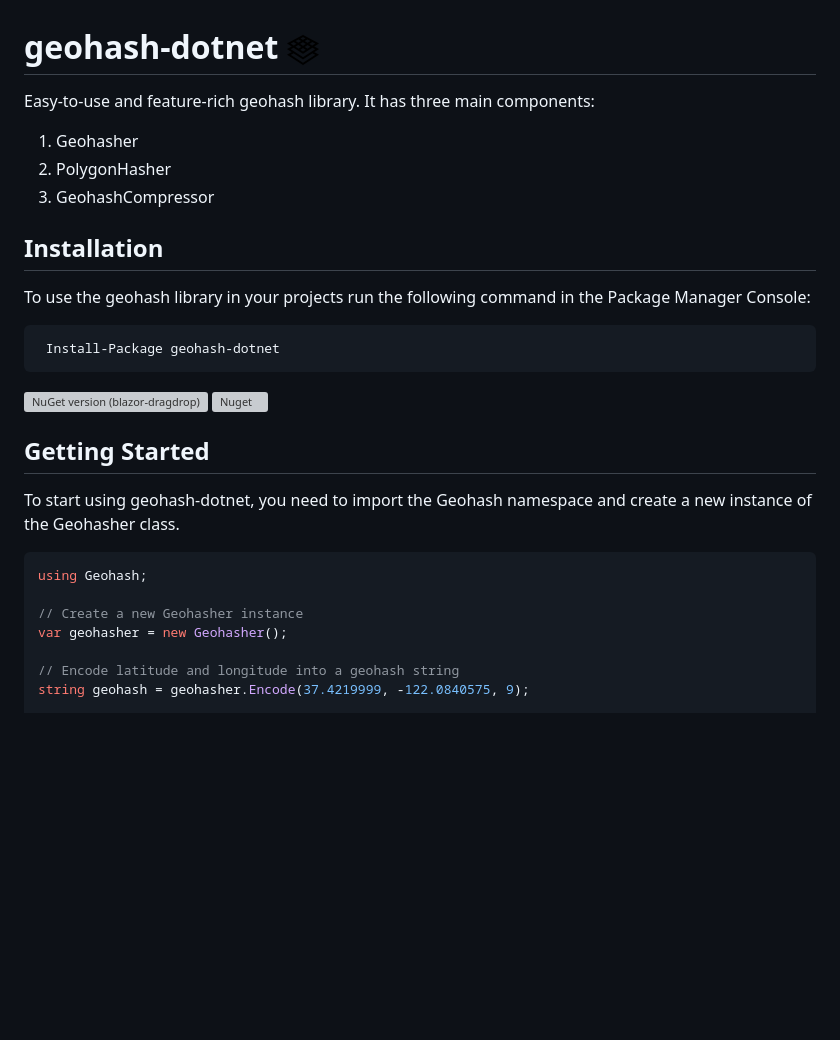
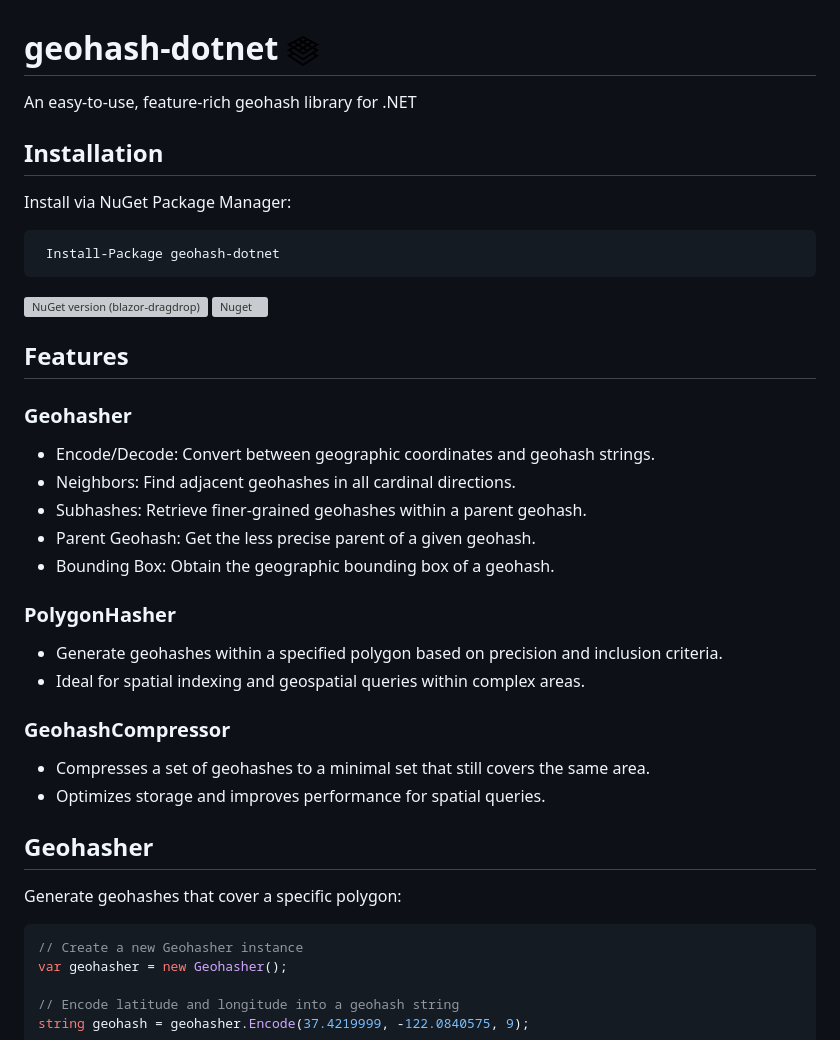
Before and after one commit to Postlagerkarte/geohash-dotnet, a Markdown page: README.md, the part around one of its changes. Drawn GitHub-style; blank space fills up the shorter version; grey boxes are pictures that could not be loaded.

````diff
--- a/README.md
+++ b/README.md
@@ -1,29 +1,35 @@
 # geohash-dotnet <img src="https://github.com/postlagerkarte/geohash-dotnet/raw/master/icon.png" width="32" height="32" />
-Easy-to-use and feature-rich geohash library. It has three main components:
-
-1. Geohasher
-2. PolygonHasher
-3. GeohashCompressor
+An easy-to-use, feature-rich geohash library for .NET
 
 ## Installation
 
-To use the geohash library in your projects run the following command in the Package Manager Console:
+Install via NuGet Package Manager:
 
  ```
   Install-Package geohash-dotnet
  ```
 [![NuGet version (blazor-dragdrop)](https://img.shields.io/nuget/v/geohash-dotnet.svg?style=flat-square)](https://www.nuget.org/packages/geohash-dotnet) [![Nuget](https://img.shields.io/nuget/dt/geohash-dotnet)](https://www.nuget.org/packages/geohash-dotnet)
 
+## Features
+### Geohasher
+- Encode/Decode: Convert between geographic coordinates and geohash strings.
+- Neighbors: Find adjacent geohashes in all cardinal directions.
+- Subhashes: Retrieve finer-grained geohashes within a parent geohash.
+- Parent Geohash: Get the less precise parent of a given geohash.
+- Bounding Box: Obtain the geographic bounding box of a geohash.
+
+### PolygonHasher
+- Generate geohashes within a specified polygon based on precision and inclusion criteria.
+- Ideal for spatial indexing and geospatial queries within complex areas.
+
+### GeohashCompressor
+- Compresses a set of geohashes to a minimal set that still covers the same area.
+- Optimizes storage and improves performance for spatial queries.
 
 
-## Getting Started
-
-To start using geohash-dotnet, you need to import the Geohash namespace and create a new instance of the Geohasher class.
-
-
+## Geohasher
+Generate geohashes that cover a specific polygon:
   ```csharp
-using Geohash;
-
 // Create a new Geohasher instance
 var geohasher = new Geohasher();
 
````
Also changed, not shown: other parts of README.md (+51 -77 lines).
